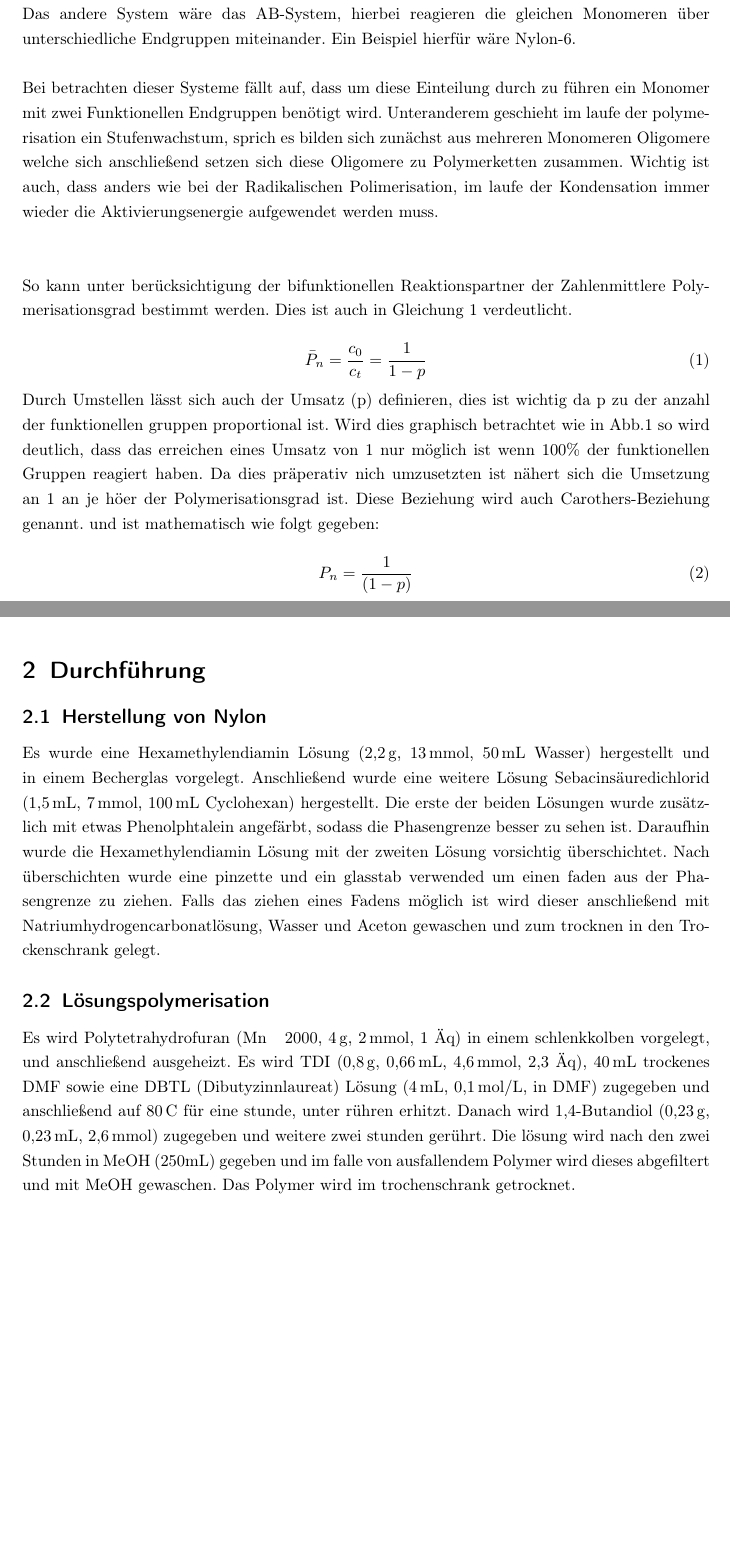
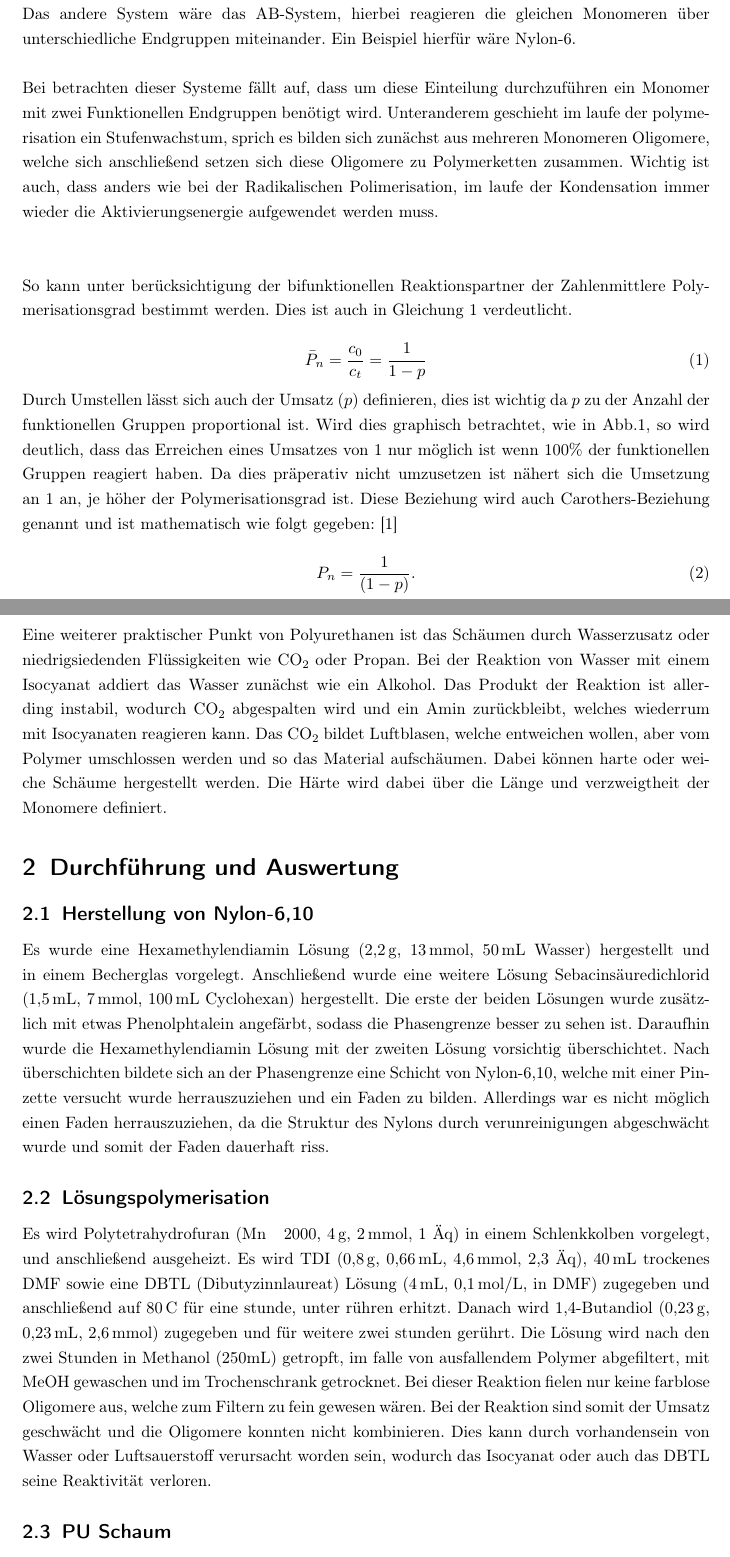
Before and after one commit to laurensviehf/Poly, a LaTeX document (Polykondensation Polyaddition/Protokoll.tex): two parts of pages 3 and 4 of 7 before the commit and two parts of pages 3 and 5 of 8 after it, joined at a grey line, cut so that both start at the same text, the shorter picture padded with empty space. The pictures show the PDF file Polykondensation Polyaddition/out/Protokoll.pdf that the author committed with the source.

Commit message:
add/kond

```diff
--- a/Polykondensation Polyaddition/Protokoll.tex
+++ b/Polykondensation Polyaddition/Protokoll.tex
@@ -108,8 +108,8 @@
 		Bei AA/BB-Systemen ragieren unterschiedliche Monomere, über die selben Endgruppen miteinander. Ein Beispiel hierfür wäre 1,6-Hexandiol.\\
 		Das andere System wäre das AB-System, hierbei reagieren die gleichen Monomeren über unterschiedliche Endgruppen miteinander. Ein Beispiel hierfür wäre Nylon-6.\\
 
-		Bei betrachten dieser Systeme fällt auf, dass um diese Einteilung durch zu führen ein Monomer mit zwei Funktionellen Endgruppen benötigt wird.
-		Unteranderem geschieht im laufe der polymerisation ein Stufenwachstum, sprich es bilden sich zunächst aus mehreren Monomeren Oligomere welche sich anschließend
+		Bei betrachten dieser Systeme fällt auf, dass um diese Einteilung durchzuführen ein Monomer mit zwei Funktionellen Endgruppen benötigt wird.
+		Unteranderem geschieht im laufe der polymerisation ein Stufenwachstum, sprich es bilden sich zunächst aus mehreren Monomeren Oligomere, welche sich anschließend
 		setzen sich diese Oligomere zu Polymerketten zusammen.
 		Wichtig ist auch, dass anders wie bei der Radikalischen Polimerisation, im laufe der Kondensation immer wieder die Aktivierungsenergie aufgewendet werden muss.\\\\
 
@@ -122,13 +122,13 @@
 			\label{Polymerisationsgrad}
 		\end{equation}
 
-		Durch Umstellen lässt sich auch der Umsatz (p) definieren, dies ist wichtig da p zu der anzahl der funktionellen gruppen proportional ist.
-		Wird dies graphisch betrachtet wie in Abb.\ref{Carothers} so wird deutlich, dass das erreichen eines Umsatz von 1 nur möglich ist wenn 100\% der funktionellen Gruppen reagiert haben.
-		Da dies präperativ nich umzusetzten ist nähert sich die Umsetzung an 1 an je höer der Polymerisationsgrad ist.
-		Diese Beziehung wird auch Carothers-Beziehung genannt. und ist mathematisch wie folgt gegeben:
+		Durch Umstellen lässt sich auch der Umsatz ($p$) definieren, dies ist wichtig da $p$ zu der Anzahl der funktionellen Gruppen proportional ist.
+		Wird dies graphisch betrachtet, wie in Abb.\ref{Carothers}, so wird deutlich, dass das Erreichen eines Umsatzes von 1 nur möglich ist wenn 100\% der funktionellen
+		Gruppen reagiert haben. Da dies präperativ nicht umzusetzen ist nähert sich die Umsetzung an 1 an, je höher der Polymerisationsgrad ist.
+		Diese Beziehung wird auch Carothers-Beziehung genannt und ist mathematisch wie folgt gegeben: \cite{polyskript}
 
 		\begin{equation}
-			P_n = \frac{1}{(1-p)}
+			P_n = \frac{1}{(1-p)} \text{.}
 			\label{Carothers_Gleichung}
 		\end{equation}
 
@@ -147,27 +160,34 @@
+			\label{addkatalyse}
+		\end{figure}
+
+		Eine weiterer praktischer Punkt von Polyurethanen ist das Schäumen durch Wasserzusatz oder niedrigsiedenden Flüssigkeiten wie $\ch{CO2}$ oder Propan. Bei der
+		Reaktion von Wasser mit einem Isocyanat addiert das Wasser zunächst wie ein Alkohol. Das Produkt der Reaktion ist allerding instabil, wodurch $\ch{CO2}$
+		abgespalten wird und ein Amin zurückbleibt, welches wiederrum mit Isocyanaten reagieren kann. Das $\ch{CO2}$ bildet Luftblasen, welche entweichen wollen, aber
+		vom Polymer umschlossen werden und so das Material aufschäumen. Dabei können harte oder weiche Schäume hergestellt werden. Die Härte wird dabei über die Länge und
+		verzweigtheit der Monomere definiert.
 
 
+\section{Durchführung und Auswertung}
 
-
-\section{Durchführung}
-
-	\subsection{Herstellung von Nylon}
+	\subsection{Herstellung von Nylon-6,10}
 
 		Es wurde eine Hexamethylendiamin Lösung (\SI{2,2}{g}, \SI{13}{mmol}, \SI{50}{mL} Wasser) hergestellt und in einem Becherglas vorgelegt.
 		Anschließend wurde eine weitere Lösung Sebacinsäuredichlorid (\SI{1,5}{mL}, \SI{7}{mmol}, \SI{100}{mL} Cyclohexan) hergestellt.
 		Die erste der beiden Lösungen wurde zusätzlich mit etwas Phenolphtalein angefärbt, sodass die Phasengrenze besser zu sehen ist.
 		Daraufhin wurde die Hexamethylendiamin Lösung mit der zweiten Lösung vorsichtig überschichtet.
-		Nach überschichten wurde eine pinzette und ein glasstab verwended um einen faden aus der Phasengrenze zu ziehen.
-		Falls das ziehen eines Fadens möglich ist wird dieser anschließend mit Natriumhydrogencarbonatlösung, Wasser und Aceton gewaschen und zum trocknen in den Trockenschrank gelegt.
+		Nach überschichten bildete sich an der Phasengrenze eine Schicht von Nylon-6,10, welche mit einer Pinzette versucht wurde herrauszuziehen und ein Faden zu bilden.
+		Allerdings war es nicht möglich einen Faden herrauszuziehen, da die Struktur des Nylons durch verunreinigungen abgeschwächt wurde und somit der Faden dauerhaft riss.
 
 	\subsection{Lösungspolymerisation}
 
-		Es wird Polytetrahydrofuran (Mn ~ 2000, \SI{4}{g}, \SI{2}{mmol}, 1 Äq) in einem schlenkkolben vorgelegt, und anschließend ausgeheizt.
+		Es wird Polytetrahydrofuran (Mn ~ 2000, \SI{4}{g}, \SI{2}{mmol}, 1 Äq) in einem Schlenkkolben vorgelegt, und anschließend ausgeheizt.
 		Es wird TDI (\SI{0,8}{g}, \SI{0,66}{mL}, \SI{4,6}{mmol}, 2,3 Äq), \SI{40}{mL} trockenes DMF sowie eine DBTL (Dibutyzinnlaureat) Lösung (\SI{4}{mL}, \SI{0,1}{mol/L}, in DMF)
 		zugegeben und anschließend auf \SI{80}{°C} für eine stunde, unter rühren erhitzt.
-		Danach wird 1,4-Butandiol (\SI{0,23}{g}, \SI{0,23}{mL}, \SI{2,6}{mmol}) zugegeben und weitere zwei stunden gerührt.
-		Die lösung wird nach den zwei Stunden in MeOH (250mL) gegeben und im falle von ausfallendem Polymer wird dieses abgefiltert und mit MeOH gewaschen.
-		Das Polymer wird im trochenschrank getrocknet.
+		Danach wird 1,4-Butandiol (\SI{0,23}{g}, \SI{0,23}{mL}, \SI{2,6}{mmol}) zugegeben und für weitere zwei stunden gerührt.
+		Die Lösung wird nach den zwei Stunden in Methanol (250mL) getropft, im falle von ausfallendem Polymer abgefiltert, mit MeOH gewaschen und im Trochenschrank
+		getrocknet. Bei dieser Reaktion fielen nur keine farblose Oligomere aus, welche zum Filtern zu fein gewesen wären. Bei der Reaktion sind somit der Umsatz
+		geschwächt und die Oligomere konnten nicht kombinieren. Dies kann durch vorhandensein von Wasser oder Luftsauerstoff verursacht worden sein, wodurch das Isocyanat
+		oder auch das DBTL seine Reaktivität verloren.
 
 	\subsection{PU Schaum}
 
-		Für beide Varianten (Hartschaumpolyol und Weichschaumpolyol) wurde gleich vorgegangen und lediglich die Chemikalien änderten sich.\\
```
Also changed, not shown: Emulsionspoly/out/Protokoll.pdf (added), Polykondensation Polyaddition/Bilder/katalyseadd.png (added), Polykondensation Polyaddition/out/Protokoll.pdf, Polykondensation Polyaddition/Protokoll.tex (28 more changed lines).
